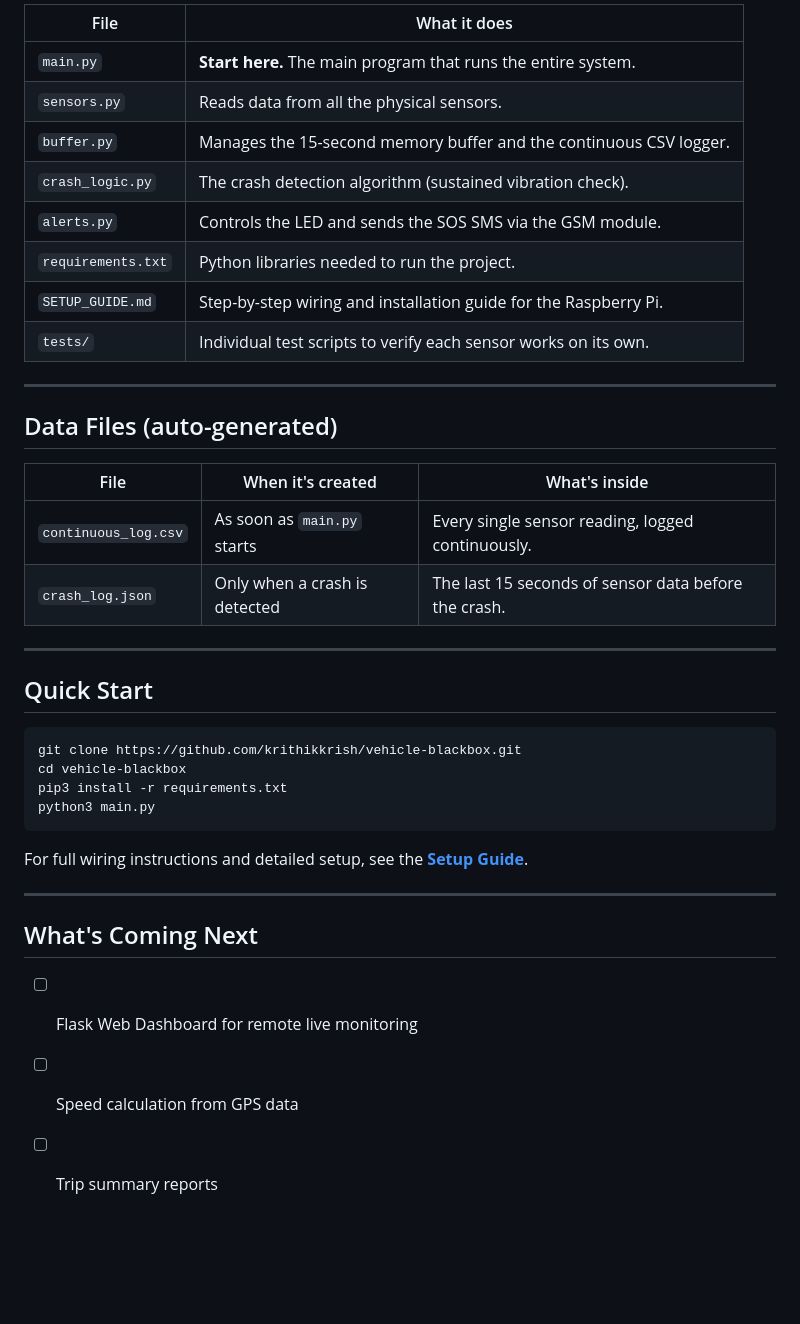
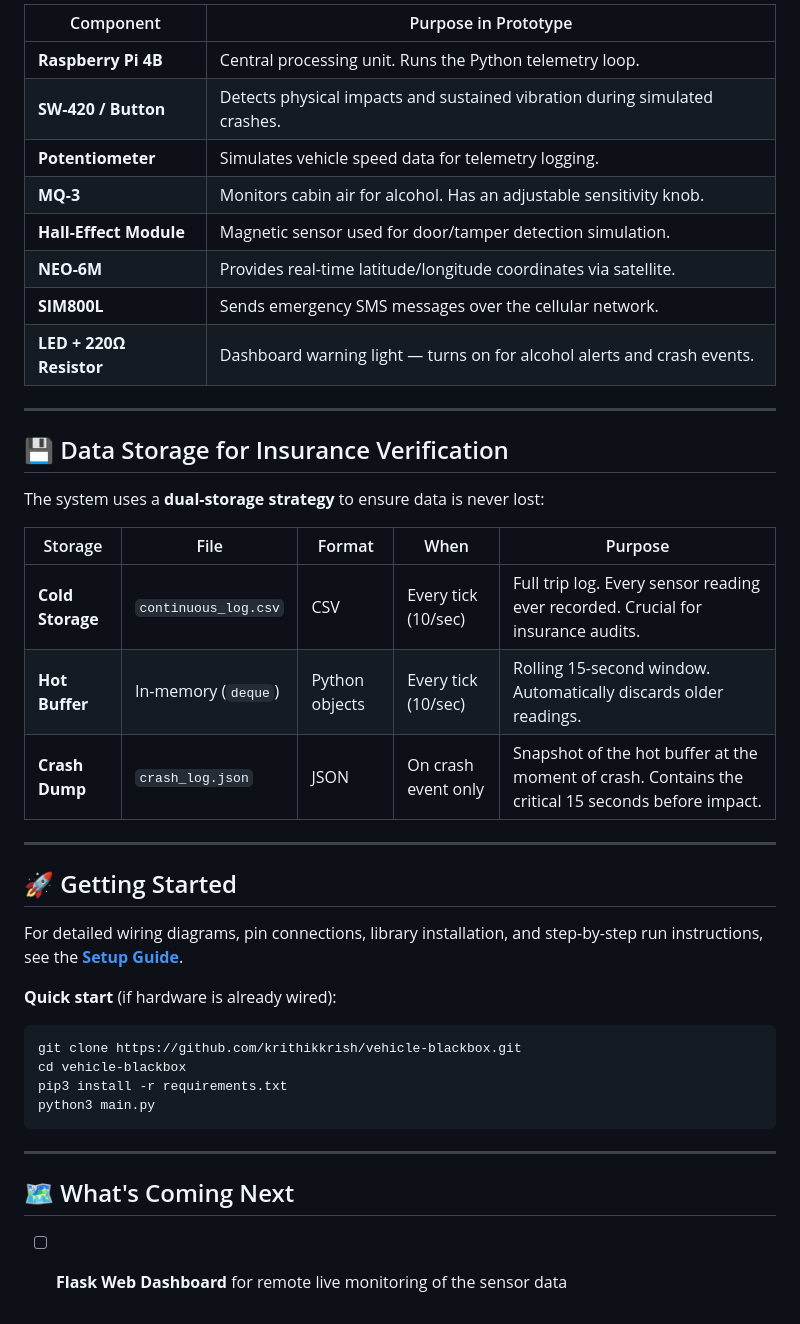
Before and after one commit to krithikkrish/vehicle-blackbox, a Markdown page: README.md, the part around one of its changes. Drawn GitHub-style; blank space fills up the shorter version.

````diff
--- a/README.md
+++ b/README.md
@@ -54,28 +61,34 @@ A single vibration spike could be a speedbump or pothole. Requiring 3 consecutiv
 
-| File | What it does |
-|------|-------------|
-| `main.py` | **Start here.** The main program that runs the entire system. |
-| `sensors.py` | Reads data from all the physical sensors. |
-| `buffer.py` | Manages the 15-second memory buffer and the continuous CSV logger. |
-| `crash_logic.py` | The crash detection algorithm (sustained vibration check). |
-| `alerts.py` | Controls the LED and sends the SOS SMS via the GSM module. |
-| `requirements.txt` | Python libraries needed to run the project. |
-| `SETUP_GUIDE.md` | Step-by-step wiring and installation guide for the Raspberry Pi. |
-| `tests/` | Individual test scripts to verify each sensor works on its own. |
+| Component | Purpose in Prototype |
+|-----------|---------|
+| **Raspberry Pi 4B** | Central processing unit. Runs the Python telemetry loop. |
+| **SW-420 / Button** | Detects physical impacts and sustained vibration during simulated crashes. |
+| **Potentiometer** | Simulates vehicle speed data for telemetry logging. |
+| **MQ-3** | Monitors cabin air for alcohol. Has an adjustable sensitivity knob. |
+| **Hall-Effect Module** | Magnetic sensor used for door/tamper detection simulation. |
+| **NEO-6M** | Provides real-time latitude/longitude coordinates via satellite. |
+| **SIM800L** | Sends emergency SMS messages over the cellular network. |
+| **LED + 220Ω Resistor** | Dashboard warning light — turns on for alcohol alerts and crash events. |
 
 ---
 
-## Data Files (auto-generated)
+## 💾 Data Storage for Insurance Verification
 
-| File | When it's created | What's inside |
-|------|-------------------|---------------|
-| `continuous_log.csv` | As soon as `main.py` starts | Every single sensor reading, logged continuously. |
-| `crash_log.json` | Only when a crash is detected | The last 15 seconds of sensor data before the crash. |
+The system uses a **dual-storage strategy** to ensure data is never lost:
+
+| Storage | File | Format | When | Purpose |
+|---------|------|--------|------|---------|
+| **Cold Storage** | `continuous_log.csv` | CSV | Every tick (10/sec) | Full trip log. Every sensor reading ever recorded. Crucial for insurance audits. |
+| **Hot Buffer** | In-memory (`deque`) | Python objects | Every tick (10/sec) | Rolling 15-second window. Automatically discards older readings. |
+| **Crash Dump** | `crash_log.json` | JSON | On crash event only | Snapshot of the hot buffer at the moment of crash. Contains the critical 15 seconds before impact. |
 
 ---
 
-## Quick Start
+## 🚀 Getting Started
 
+For detailed wiring diagrams, pin connections, library installation, and step-by-step run instructions, see the **[Setup Guide](SETUP_GUIDE.md)**.
+
+**Quick start** (if hardware is already wired):
 ```bash
 git clone https://github.com/krithikkrish/vehicle-blackbox.git
 cd vehicle-blackbox
@@ -83,12 +96,8 @@ pip3 install -r requirements.txt
 python3 main.py
 ```
 
-For full wiring instructions and detailed setup, see the **[Setup Guide](SETUP_GUIDE.md)**.
-
 ---
 
-## What's Coming Next
+## 🗺️ What's Coming Next
 
-- [ ] Flask Web Dashboard for remote live monitoring
-- [ ] Speed calculation from GPS data
-- [ ] Trip summary reports
+- [ ] **Flask Web Dashboard** for remote live monitoring of the sensor data
````
Also changed, not shown: other parts of README.md (+39 -32 lines).
